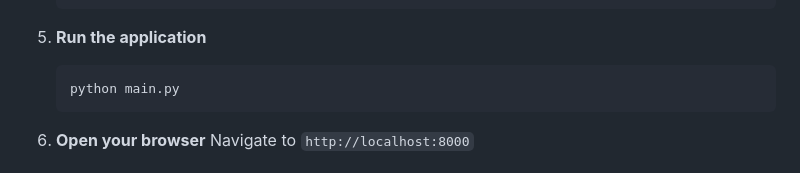
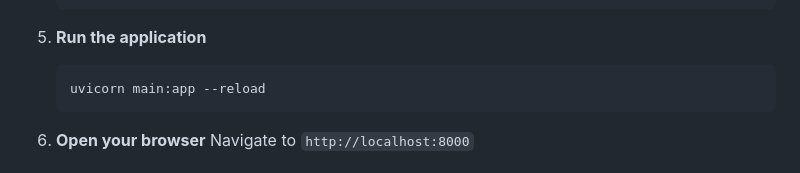
Before and after one commit to alamgirkabir9/Multi-LLM-Comparison, a Markdown page: README.md, the part around the change. GitHub-like rendering.

````diff
--- a/README.md
+++ b/README.md
@@ -59,7 +59,7 @@ A comprehensive web application for comparing responses from multiple Large Lang
 
 5. **Run the application**
    ```bash
-   python main.py
+   uvicorn main:app --reload
    ```
 
 6. **Open your browser**
````
